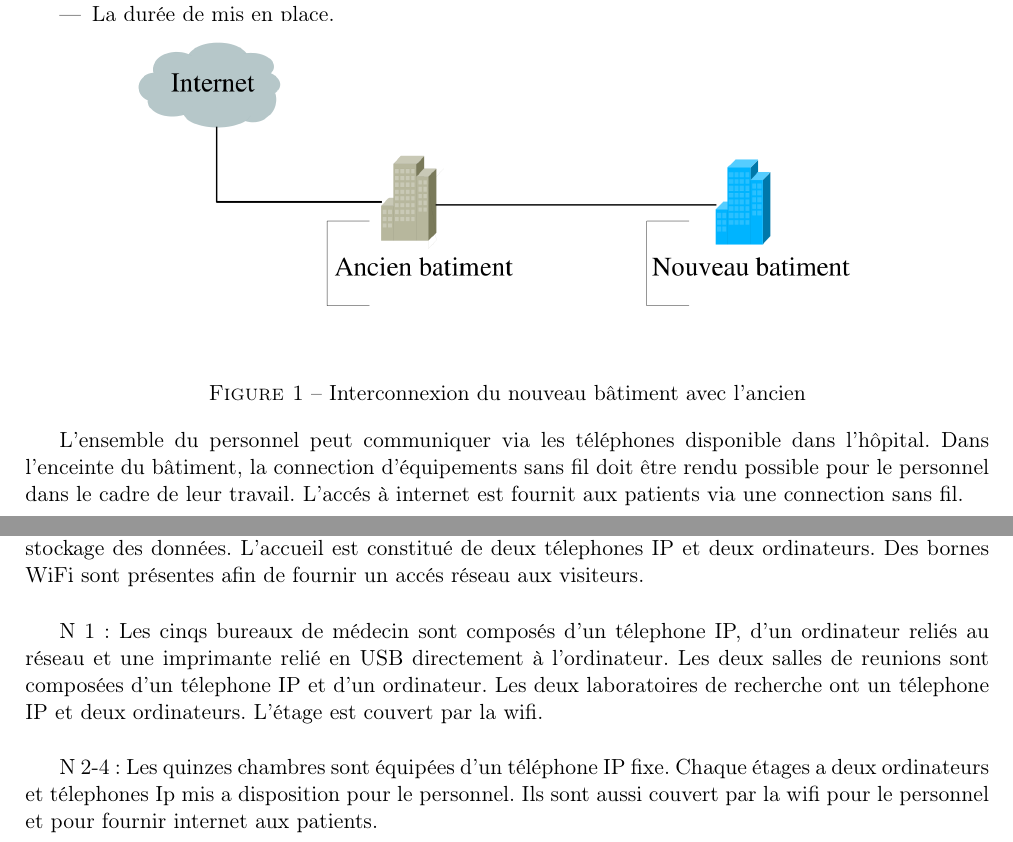
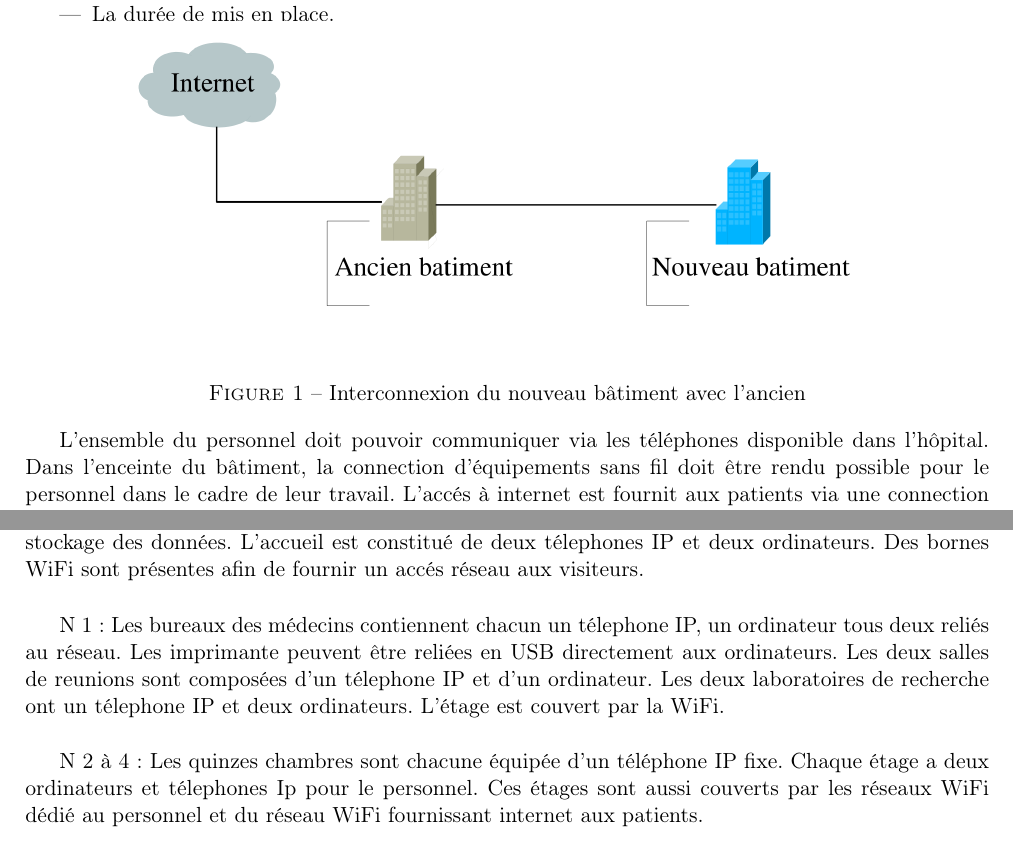
Before and after one commit to emeric254/TEST, a LaTeX document (rapport/rapport.tex, which reads rapport/partie1.tex): two parts of pages 4 and 6 of 11, joined at a grey line, cut so that both start at the same text. Compiled offline with pdfLaTeX.

Commit message:
wip + pdf

```diff
--- a/rapport/partie1.tex
+++ b/rapport/partie1.tex
@@ -40,7 +40,7 @@ Plusieurs solutions peuvent répondre à ce cahier des charges en respectant les
 
 %
 
-L'ensemble du personnel peut communiquer via les téléphones disponible dans l'hôpital.
+L'ensemble du personnel doit pouvoir communiquer via les téléphones disponible dans l'hôpital.
 Dans l'enceinte du bâtiment, la connection d'équipements sans fil doit être rendu possible pour le personnel dans le cadre de leur travail.
 L'accés à internet est fournit aux patients via une connection sans fil.
 
@@ -121,16 +121,19 @@ Des bornes WiFi sont présentes afin de fournir un accés réseau aux visiteurs.
 
 %
 
-N 1 : Les cinqs bureaux de médecin sont composés d'un télephone IP, d'un ordinateur reliés au réseau et une imprimante relié en USB directement à l'ordinateur.
+N 1 :
+Les bureaux des médecins contiennent chacun un télephone IP, un ordinateur tous deux reliés au réseau.
+Les imprimante peuvent être reliées en USB directement aux ordinateurs.
 Les deux salles de reunions sont composées d'un télephone IP et d'un ordinateur.
 Les deux laboratoires de recherche ont un télephone IP et deux ordinateurs.
-L'étage est couvert par la wifi.
+L'étage est couvert par la WiFi.
 
 %
 
-N 2-4 : Les quinzes chambres sont équipées d'un téléphone IP fixe.
-Chaque étages a deux ordinateurs et télephones Ip mis a disposition pour le personnel.
-Ils sont aussi couvert par la wifi pour le personnel et pour fournir internet aux patients.
+N 2 à 4 :
+Les quinzes chambres sont chacune équipée d'un téléphone IP fixe.
+Chaque étage a deux ordinateurs et télephones Ip pour le personnel.
+Ces étages sont aussi couverts par les réseaux WiFi dédié au personnel et du réseau WiFi fournissant internet aux patients.
 
 %
 %
```
Also changed, not shown: rapport/rapport.pdf.
